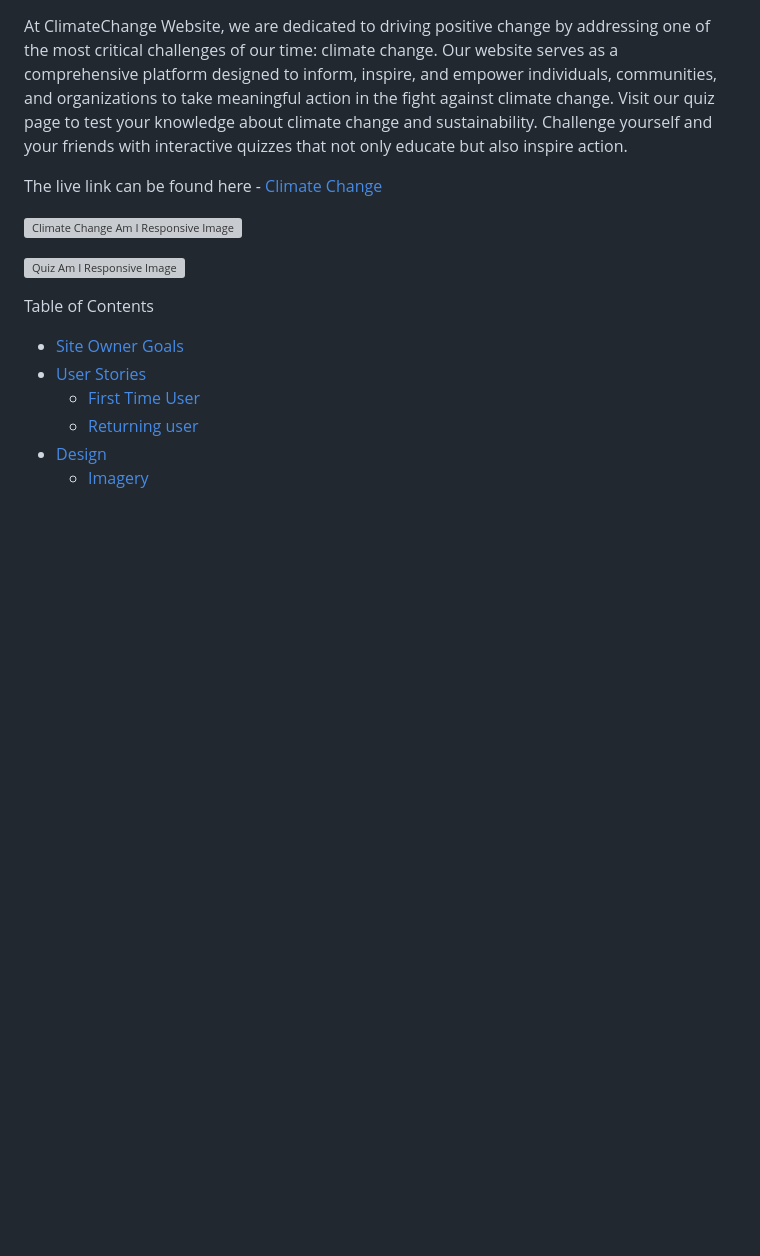
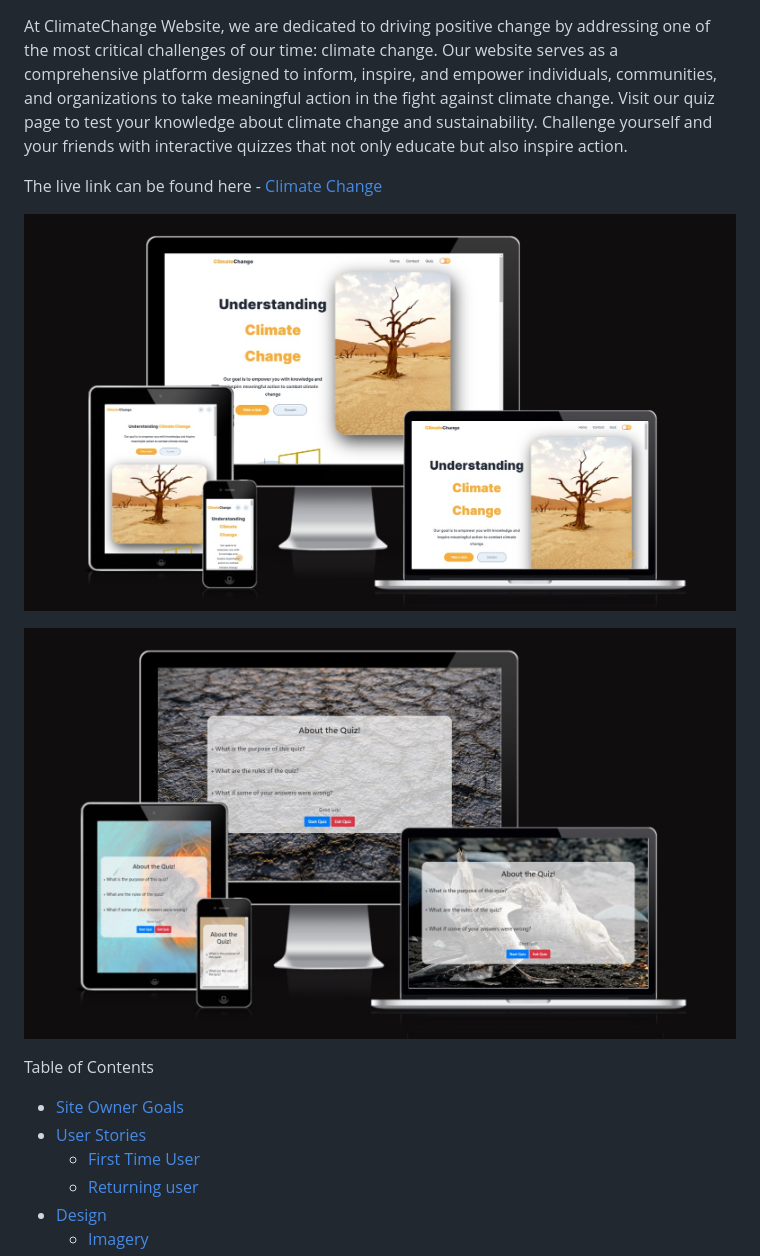
Before and after one commit to BENNI-GITHUB/project-02-climate-change, a Markdown page: README.md, the part around one of its changes. Drawn GitHub-style; blank space fills up the shorter version; grey boxes are pictures that could not be loaded.

Commit message:
modify the address of the images

```diff
--- a/README.md
+++ b/README.md
@@ -5,9 +5,9 @@ Visit our quiz page to test your knowledge about climate change and sustainabili
 
 The live link can be found here - [Climate Change](https://benni-github.github.io/project-02-climate-change/)
 
-![Climate Change Am I Responsive Image](docs/readme/site-view.jpg)
+![Climate Change Am I Responsive Image](readme/site-view.jpg)
 
-![Quiz Am I Responsive Image](docs/readme/site-view2.jpg)
+![Quiz Am I Responsive Image](readme/site-view2.jpg)
 
 Table of Contents
 
```
Also changed, not shown: other parts of README.md (+16 -16 lines).
